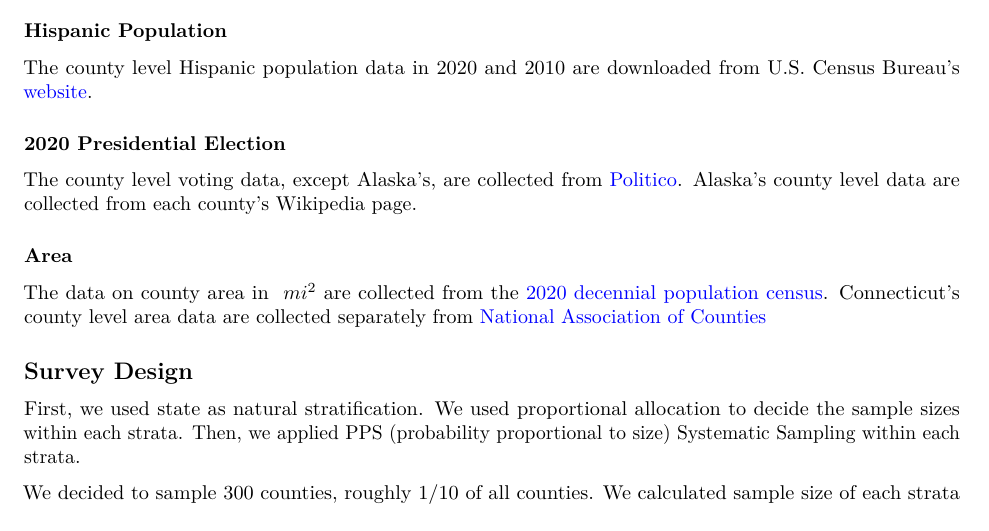
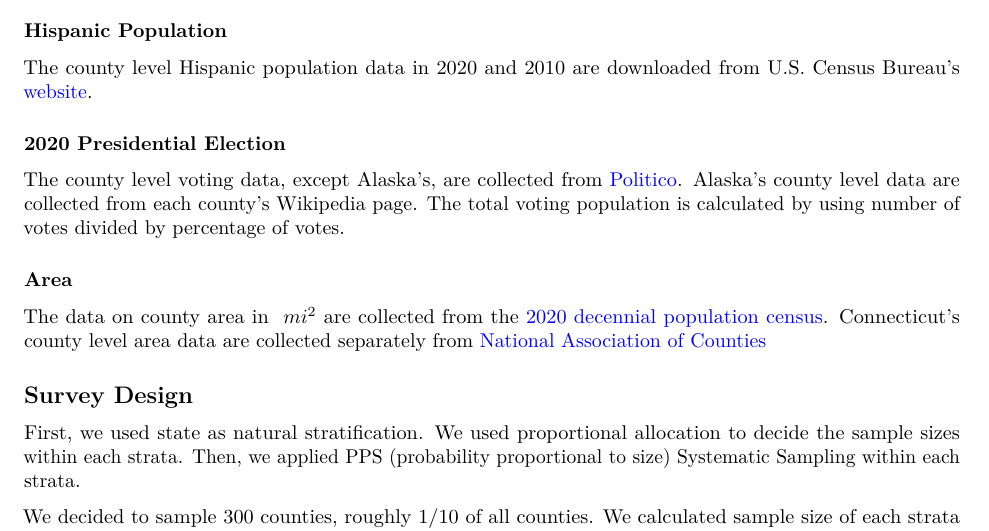
Before and after one commit to AliciaG312/STA322_Project1, an R Markdown document (Project1.Rmd): part of page 1 of 2, cut so that both start at the same text. Rendered offline with R 4.5, knitr and Pandoc, then LaTeX, with nearby package versions; some code elsewhere in the file could not run offline.

Commit message:
Add files via upload

```diff
--- a/Project1.Rmd
+++ b/Project1.Rmd
@@ -38,7 +38,7 @@ All the county level population data, except Connecticut's, are from the [2020 d
 The county level Hispanic population data in 2020 and 2010 are downloaded from U.S. Census Bureau's [website](https://data.census.gov/all?q=hispanic+population&g=010XX00US$0500000).
 
 ### 2020 Presidential Election
-The county level voting data, except Alaska's, are collected from [Politico](https://www.politico.com/2020-election/results/). Alaska's county level data are collected from each county's Wikipedia page.
+The county level voting data, except Alaska's, are collected from [Politico](https://www.politico.com/2020-election/results/). Alaska's county level data are collected from each county's Wikipedia page. The total voting population is calculated by using number of votes divided by percentage of votes.
 
 ### Area
 The data on county area in $\ mi^2$ are collected from the [2020 decennial population census](https://en.wikipedia.org/wiki/List_of_United_States_counties_and_county_equivalents). Connecticut's county level area data are collected separately from [National Association of Counties](https://en.wikipedia.org/wiki/List_of_United_States_counties_and_county_equivalents)
```
